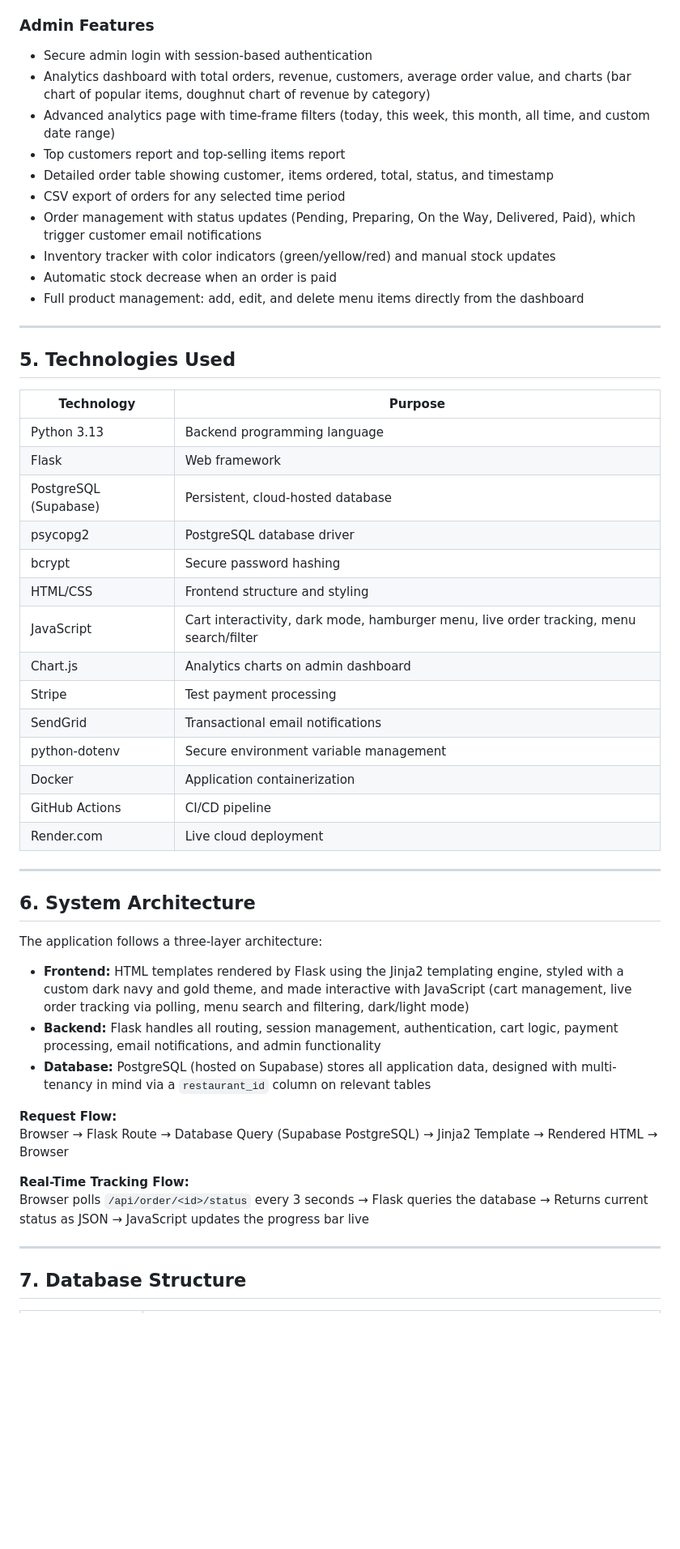
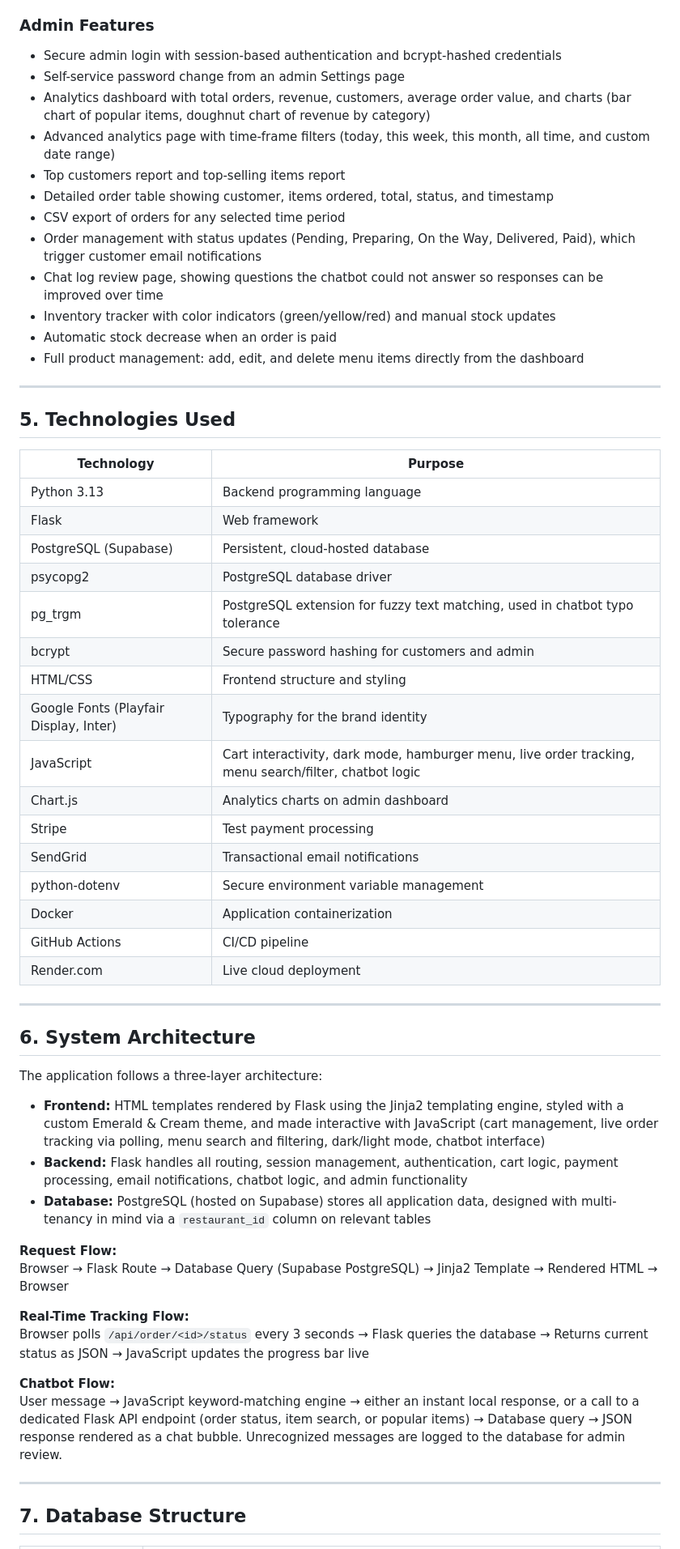
Before and after one commit to fidel-23/restaurant-app, a Markdown page: report.md, the part around one of its changes. Shown at 81% size. GitHub-like rendering; blank space fills up the shorter version.

```diff
--- a/report.md
+++ b/report.md
@@ -61,13 +64,15 @@ Many local restaurants in Kigali still rely on phone calls, walk-in orders, or i
 
 ### Admin Features
 
-- Secure admin login with session-based authentication
+- Secure admin login with session-based authentication and bcrypt-hashed credentials
+- Self-service password change from an admin Settings page
 - Analytics dashboard with total orders, revenue, customers, average order value, and charts (bar chart of popular items, doughnut chart of revenue by category)
 - Advanced analytics page with time-frame filters (today, this week, this month, all time, and custom date range)
 - Top customers report and top-selling items report
 - Detailed order table showing customer, items ordered, total, status, and timestamp
 - CSV export of orders for any selected time period
 - Order management with status updates (Pending, Preparing, On the Way, Delivered, Paid), which trigger customer email notifications
+- Chat log review page, showing questions the chatbot could not answer so responses can be improved over time
 - Inventory tracker with color indicators (green/yellow/red) and manual stock updates
 - Automatic stock decrease when an order is paid
 - Full product management: add, edit, and delete menu items directly from the dashboard
@@ -76,22 +81,24 @@ Many local restaurants in Kigali still rely on phone calls, walk-in orders, or i
 
 ## 5. Technologies Used
 
-| Technology            | Purpose                                                                                |
-| --------------------- | -------------------------------------------------------------------------------------- |
-| Python 3.13           | Backend programming language                                                           |
-| Flask                 | Web framework                                                                          |
-| PostgreSQL (Supabase) | Persistent, cloud-hosted database                                                      |
-| psycopg2              | PostgreSQL database driver                                                             |
-| bcrypt                | Secure password hashing                                                                |
-| HTML/CSS              | Frontend structure and styling                                                         |
-| JavaScript            | Cart interactivity, dark mode, hamburger menu, live order tracking, menu search/filter |
-| Chart.js              | Analytics charts on admin dashboard                                                    |
-| Stripe                | Test payment processing                                                                |
-| SendGrid              | Transactional email notifications                                                      |
-| python-dotenv         | Secure environment variable management                                                 |
-| Docker                | Application containerization                                                           |
-| GitHub Actions        | CI/CD pipeline                                                                         |
-| Render.com            | Live cloud deployment                                                                  |
+| Technology                             | Purpose                                                                                               |
+| -------------------------------------- | ----------------------------------------------------------------------------------------------------- |
+| Python 3.13                            | Backend programming language                                                                          |
+| Flask                                  | Web framework                                                                                         |
+| PostgreSQL (Supabase)                  | Persistent, cloud-hosted database                                                                     |
+| psycopg2                               | PostgreSQL database driver                                                                            |
+| pg_trgm                                | PostgreSQL extension for fuzzy text matching, used in chatbot typo tolerance                          |
+| bcrypt                                 | Secure password hashing for customers and admin                                                       |
+| HTML/CSS                               | Frontend structure and styling                                                                        |
+| Google Fonts (Playfair Display, Inter) | Typography for the brand identity                                                                     |
+| JavaScript                             | Cart interactivity, dark mode, hamburger menu, live order tracking, menu search/filter, chatbot logic |
+| Chart.js                               | Analytics charts on admin dashboard                                                                   |
+| Stripe                                 | Test payment processing                                                                               |
+| SendGrid                               | Transactional email notifications                                                                     |
+| python-dotenv                          | Secure environment variable management                                                                |
+| Docker                                 | Application containerization                                                                          |
+| GitHub Actions                         | CI/CD pipeline                                                                                        |
+| Render.com                             | Live cloud deployment                                                                                 |
 
 ---
 
@@ -99,8 +106,8 @@ Many local restaurants in Kigali still rely on phone calls, walk-in orders, or i
 
 The application follows a three-layer architecture:
 
-- **Frontend:** HTML templates rendered by Flask using the Jinja2 templating engine, styled with a custom dark navy and gold theme, and made interactive with JavaScript (cart management, live order tracking via polling, menu search and filtering, dark/light mode)
-- **Backend:** Flask handles all routing, session management, authentication, cart logic, payment processing, email notifications, and admin functionality
+- **Frontend:** HTML templates rendered by Flask using the Jinja2 templating engine, styled with a custom Emerald & Cream theme, and made interactive with JavaScript (cart management, live order tracking via polling, menu search and filtering, dark/light mode, chatbot interface)
+- **Backend:** Flask handles all routing, session management, authentication, cart logic, payment processing, email notifications, chatbot logic, and admin functionality
 - **Database:** PostgreSQL (hosted on Supabase) stores all application data, designed with multi-tenancy in mind via a `restaurant_id` column on relevant tables
 
 **Request Flow:**
@@ -108,6 +115,9 @@ Browser → Flask Route → Database Query (Supabase PostgreSQL) → Jinja2 Temp
 
 **Real-Time Tracking Flow:**
 Browser polls `/api/order/<id>/status` every 3 seconds → Flask queries the database → Returns current status as JSON → JavaScript updates the progress bar live
+
+**Chatbot Flow:**
+User message → JavaScript keyword-matching engine → either an instant local response, or a call to a dedicated Flask API endpoint (order status, item search, or popular items) → Database query → JSON response rendered as a chat bubble. Unrecognized messages are logged to the database for admin review.
 
 ---
 
```
Also changed, not shown: other parts of report.md (+25 -12 lines), README.md (+16 -8 lines).
